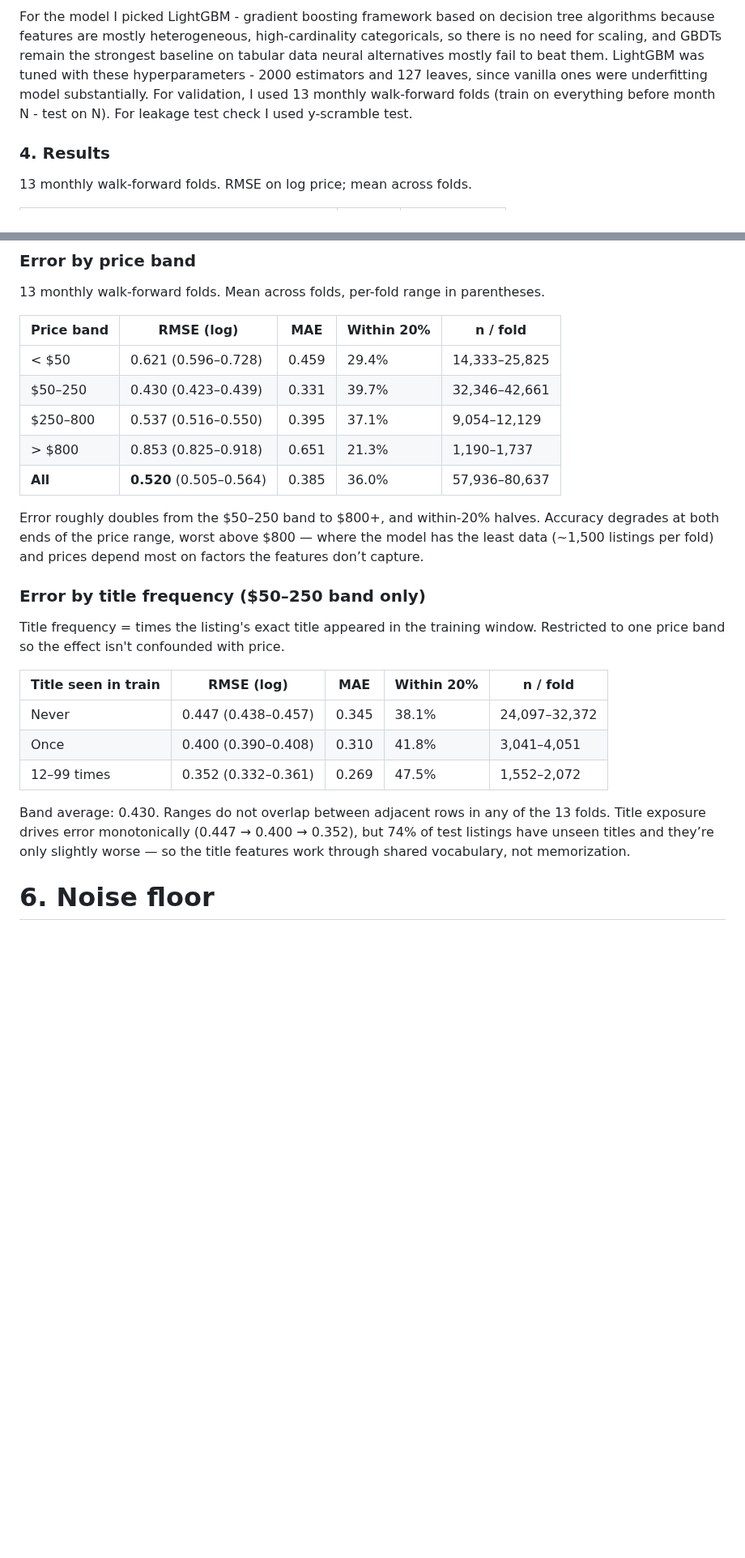
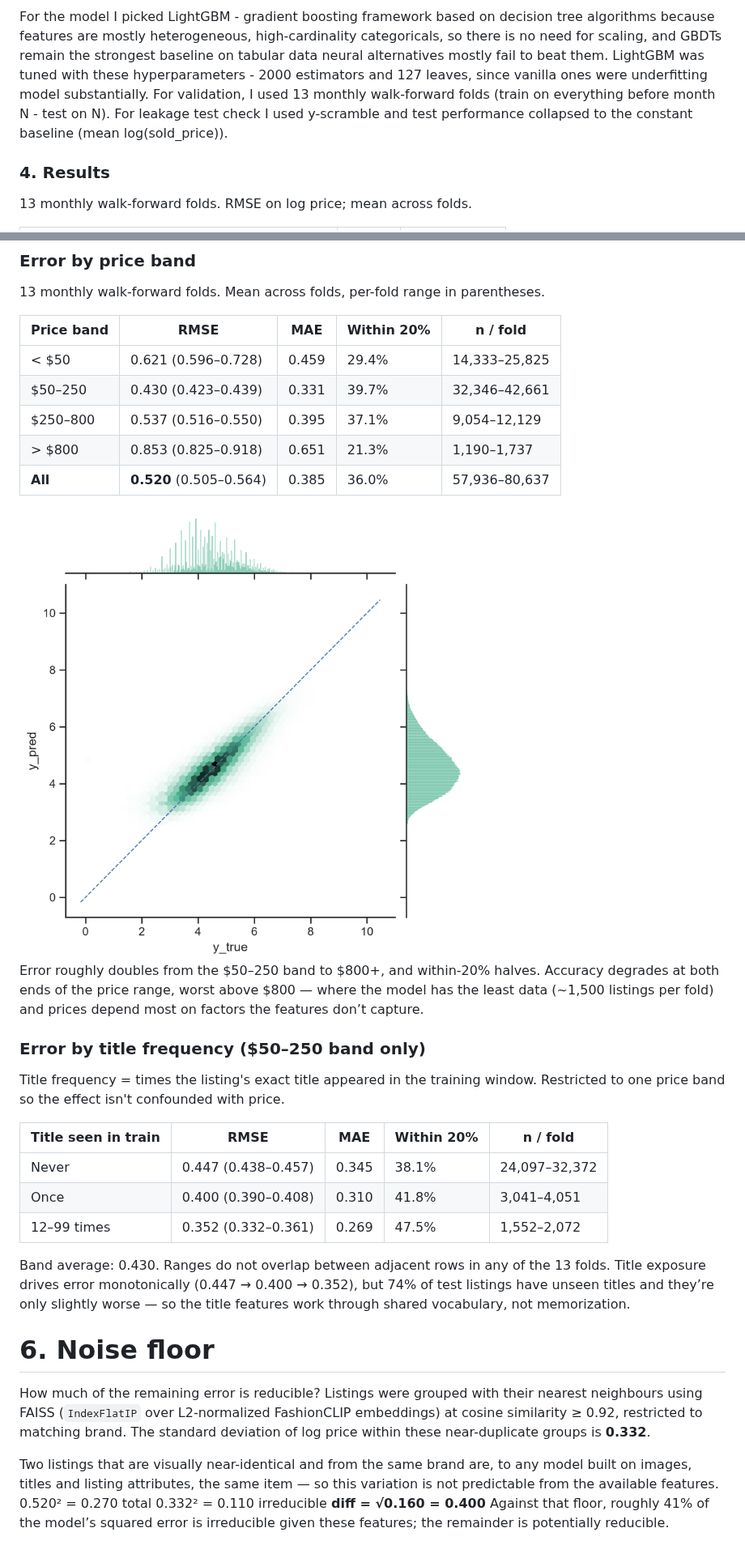
Before and after one commit to mononoawaree/GrailedDataAnalysis, a Markdown page: README.md, 2 parts joined by grey strips. Shown at 81% size. GitHub-like rendering; pictures changed too: data/plots/true_vs_pred.png (added); blank space fills up the shorter version.

Commit message:
y true vs y pred distribution plot

```diff
--- a/README.md
+++ b/README.md
@@ -14,7 +14,7 @@
   For the model I picked LightGBM - gradient boosting framework based on decision tree algorithms because features are mostly
   heterogeneous, high-cardinality categoricals, so there is no need for scaling, and GBDTs remain the strongest baseline on tabular data neural alternatives mostly fail to beat them.
   LightGBM was tuned with these hyperparameters - 2000 estimators and 127 leaves, since vanilla ones were underfitting model substantially.
-  For validation, I used 13 monthly walk-forward folds (train on everything before month N - test on N). For leakage test check I used y-scramble test.
+  For validation, I used 13 monthly walk-forward folds (train on everything before month N - test on N). For leakage test check I used y-scramble and test performance collapsed to the constant baseline (mean log(sold_price)).
 
 ### 4. Results
 
@@ -37,13 +37,15 @@ Final model, per-fold range: 0.505–0.564. Repeated identical runs differ by
 
 13 monthly walk-forward folds. Mean across folds, per-fold range in parentheses.
 
-| Price band | RMSE (log) | MAE | Within 20% | n / fold |
+| Price band | RMSE | MAE | Within 20% | n / fold |
 |---|---|---|---|---|
 | < $50     | 0.621 (0.596–0.728) | 0.459 | 29.4% | 14,333–25,825 |
 | $50–250   | 0.430 (0.423–0.439) | 0.331 | 39.7% | 32,346–42,661 |
 | $250–800  | 0.537 (0.516–0.550) | 0.395 | 37.1% | 9,054–12,129 |
 | > $800    | 0.853 (0.825–0.918) | 0.651 | 21.3% | 1,190–1,737 |
 | **All**   | **0.520** (0.505–0.564) | 0.385 | 36.0% | 57,936–80,637 |
+
+<img src="data/plots/true_vs_pred.png">
 
 Error roughly doubles from the $50–250 band to $800+, and within-20% halves. Accuracy degrades at both ends of the price range, worst above $800 — where the model has the least data (~1,500 listings per fold) and prices depend most on factors the features don’t capture.
 
@@ -52,7 +54,7 @@ Error roughly doubles from the $50–250 band to $800+, and within-20% halves. A
 Title frequency = times the listing's exact title appeared in the training window.
 Restricted to one price band so the effect isn't confounded with price.
 
-| Title seen in train | RMSE (log) | MAE | Within 20% | n / fold |
+| Title seen in train | RMSE | MAE | Within 20% | n / fold |
 |---|---|---|---|---|
 | Never       | 0.447 (0.438–0.457) | 0.345 | 38.1% | 24,097–32,372 |
 | Once        | 0.400 (0.390–0.408) | 0.310 | 41.8% | 3,041–4,051 |
@@ -62,3 +64,16 @@ Band average: 0.430. Ranges do not overlap between adjacent rows in any of the 1
 Title exposure drives error monotonically (0.447 → 0.400 → 0.352), but 74% of test listings have unseen titles and they’re only slightly worse — so the title features work through shared vocabulary, not memorization.
 
 # 6. Noise floor
+
+How much of the remaining error is reducible? Listings were grouped with their
+nearest neighbours using FAISS (`IndexFlatIP` over L2-normalized FashionCLIP
+embeddings) at cosine similarity ≥ 0.92, restricted to matching brand. The
+standard deviation of log price within these near-duplicate groups is **0.332**.
+
+Two listings that are visually near-identical and from the same brand are, to
+any model built on images, titles and listing attributes, the same item — so
+this variation is not predictable from the available features.
+0.520² = 0.270 total
+0.332² = 0.110 irreducible
+**diff = √0.160 = 0.400**
+Against that floor, roughly 41% of the model’s squared error is irreducible given these features; the remainder is potentially reducible.
```
Also changed, not shown: 2 other files.
